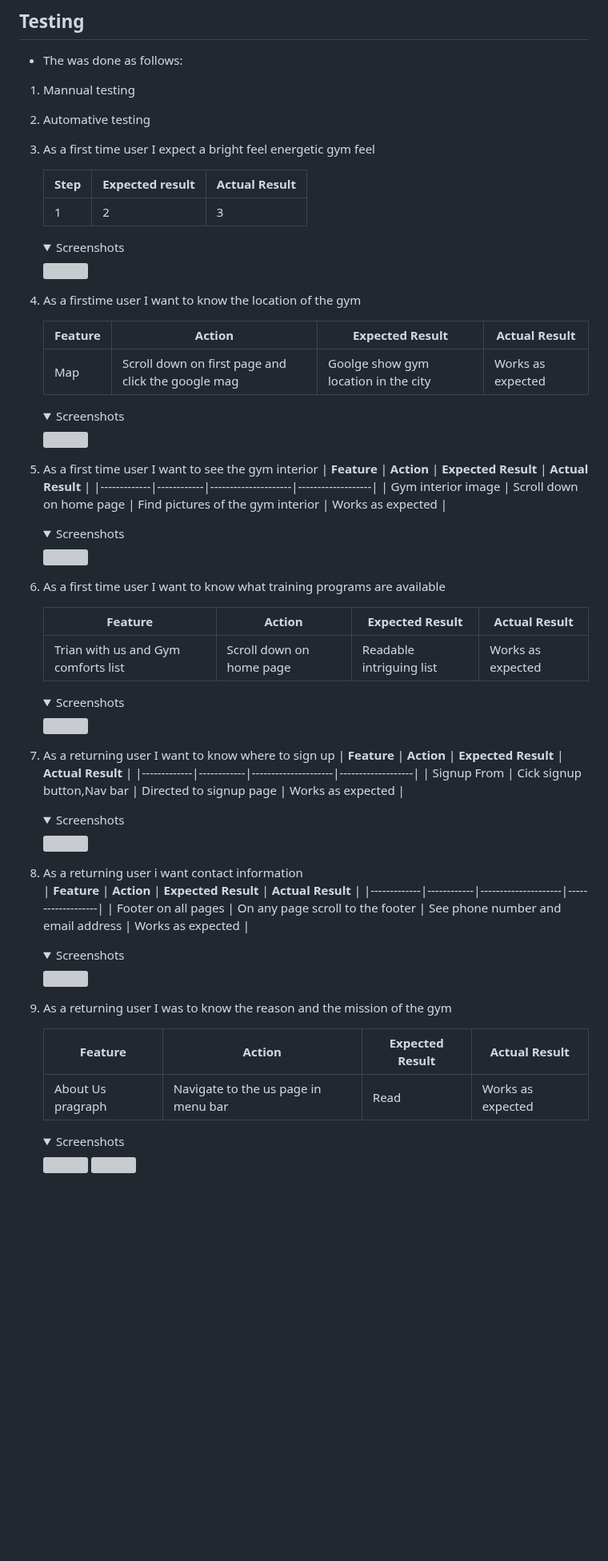
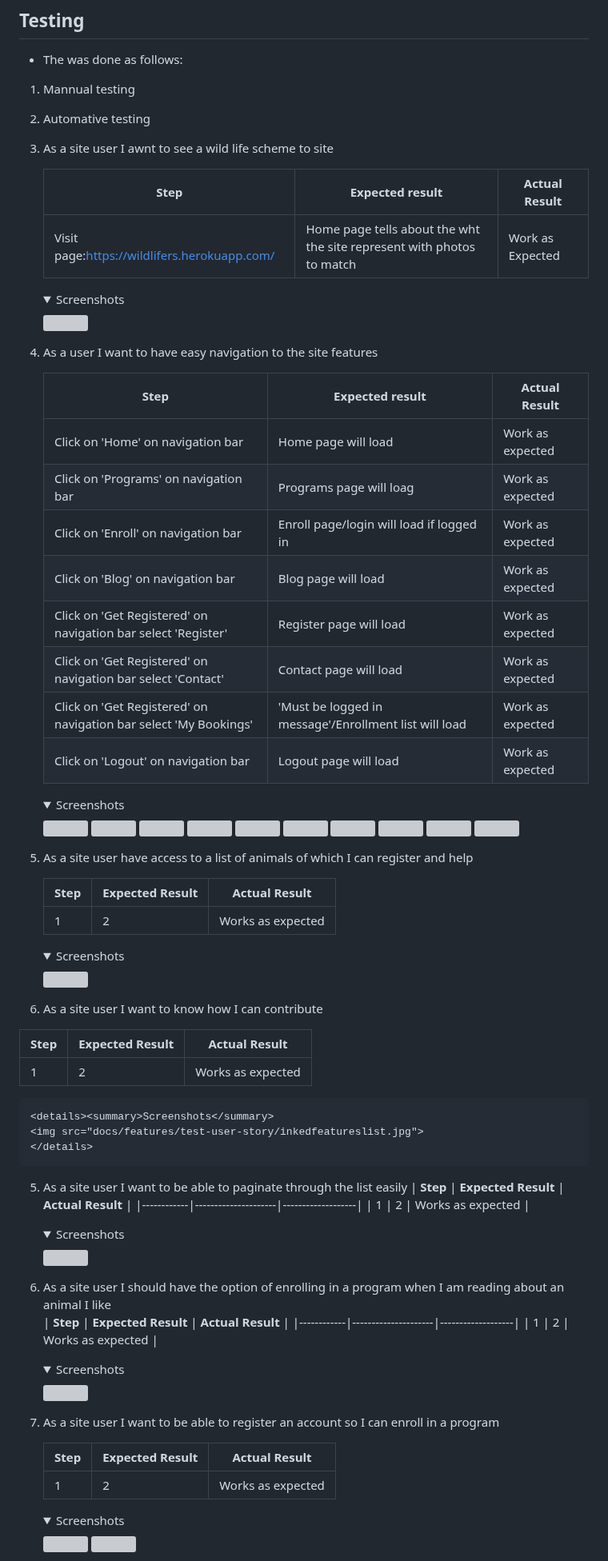
Before and after one commit to Ewie1/CI_PP4_Wildlifers, a Markdown page: README.md, the part around one of its changes. Shown at 80% size. GitHub-like rendering; folded sections open; blank space fills up the shorter version; grey boxes are pictures that could not be loaded.

```diff
--- a/README.md
+++ b/README.md
@@ -861,10 +844,10 @@ templates/account/signup.html | 100 | 100 | 92 | 100 |
 1. Mannual testing
 2. Automative testing
 
-1. As  a first time user I expect a bright feel energetic gym feel
+1. As a site user I awnt to see a wild life scheme to site
 
    | **Step** | **Expected result** | **Actual Result** |
    |-------------|------------|---------------------|
-   | 1 | 2 | 3 |
+   | Visit page:https://wildlifers.herokuapp.com/| Home page tells about the wht the site represent with photos to match | Work as Expected |
 
    <details><summary>Screenshots</summary>
@@ -872,9 +855,16 @@ templates/account/signup.html | 100 | 100 | 92 | 100 |
    </details>
 
-2.  As a firstime user I want to know the location of the gym
+2. As a user I want to have easy navigation to the site features
 
-    | **Feature** | **Action** | **Expected Result** | **Actual Result** |
-    |-------------|------------|---------------------|-------------------|
-    | Map | Scroll down on first page and click the google mag  | Goolge show gym location in the city | Works as expected |
+   | **Step** | **Expected result** | **Actual Result** |
+   |-------------|------------|---------------------|
+   | Click on 'Home' on navigation bar | Home page will load | Work as expected |
+   | Click on 'Programs' on navigation bar | Programs page will loag |  Work as expected |
+   | Click on 'Enroll' on navigation bar | Enroll page/login will load if logged in |  Work as expected |
+   | Click on 'Blog' on navigation bar | Blog page will load |  Work as expected |
+   | Click on 'Get Registered' on navigation bar select 'Register' | Register page will load |  Work as expected |
+   | Click on 'Get Registered' on navigation bar select 'Contact'| Contact page will load |  Work as expected |
+   | Click on 'Get Registered' on navigation bar select 'My Bookings' | 'Must be logged in message'/Enrollment list will load  |  Work as expected |
+   | Click on 'Logout' on navigation bar | Logout page will load |  Work as expected |
 
      <details><summary>Screenshots</summary>
@@ -882,45 +881,45 @@ templates/account/signup.html | 100 | 100 | 92 | 100 |
      </details>
 
-3. As a first time user I want to see the gym interior
-   | **Feature** | **Action** | **Expected Result** | **Actual Result** |
-   |-------------|------------|---------------------|-------------------|
-   | Gym interior image | Scroll down on home page | Find pictures of the gym interior | Works as expected |
+3. As a site user have access to a list of animals of which I can register and help
+
+   | **Step** | **Expected Result** | **Actual Result** |
+   |------------|---------------------|-------------------|
+   | 1 | 2 | Works as expected |
     <details><summary>Screenshots</summary>
     <img src="docs/features/test-user-story/intteaser.jpg">
     </details>
 
-4. As a first time user I want to know what training programs are available
+4.  As a site user I want to know how I can contribute
 
-   | **Feature** | **Action** | **Expected Result** | **Actual Result** |
-   |-------------|------------|---------------------|-------------------|
-   | Trian with us and Gym comforts list | Scroll down on home page  | Readable intriguing list | Works as expected |
+   | **Step** | **Expected Result** | **Actual Result** |
+   |------------|---------------------|-------------------|
+   | 1 | 2 | Works as expected |
     <details><summary>Screenshots</summary>
     <img src="docs/features/test-user-story/inkedfeatureslist.jpg">
     </details>
 
-5. As a returning user I want to know where to sign up
-   | **Feature** | **Action** | **Expected Result** | **Actual Result** |
-   |-------------|------------|---------------------|-------------------|
-   | Signup From | Cick signup button,Nav bar | Directed to signup page | Works as expected |
-
+5. As a site user I want to be able to paginate through the list easily
+   | **Step** | **Expected Result** | **Actual Result** |
+   |------------|---------------------|-------------------|
+   | 1 | 2 | Works as expected |
     <details><summary>Screenshots</summary>
     <img src="docs/features/signupform.PNG">
     </details>
 
-6. As a returning user i want contact information
-   | **Feature** | **Action** | **Expected Result** | **Actual Result** |
-   |-------------|------------|---------------------|-------------------|
-   | Footer  on all pages | On any page scroll to the footer | See phone number and email address | Works as expected |
-
+6. As a site user I should have the option of enrolling in a program when I am reading about an
+  animal I like
+   | **Step** | **Expected Result** | **Actual Result** |
+   |------------|---------------------|-------------------|
+   | 1 | 2 | Works as expected |
      <details><summary>Screenshots</summary>
      <img src="docs/features/test-user-story/inkedcontactinfo1.jpg">
      </details>
 
-7. As a returning user I was to know the reason and the mission of the gym
+7. As a site user I want to be able to register an account so I can enroll in a program
 
-   | **Feature** | **Action** | **Expected Result** | **Actual Result** |
-   |-------------|------------|---------------------|-------------------|
-   | About Us pragraph | Navigate to the us page in menu bar  | Read  | Works as expected |
+   | **Step** | **Expected Result** | **Actual Result** |
+   |------------|---------------------|-------------------|
+   | 1 | 2 | Works as expected |
 
      <details><summary>Screenshots</summary>
      <img src="docs/features/test-user-story/inkedmenu-aboutusnav.jpg">
```
Also changed, not shown: other parts of README.md (+128 -66 lines).
